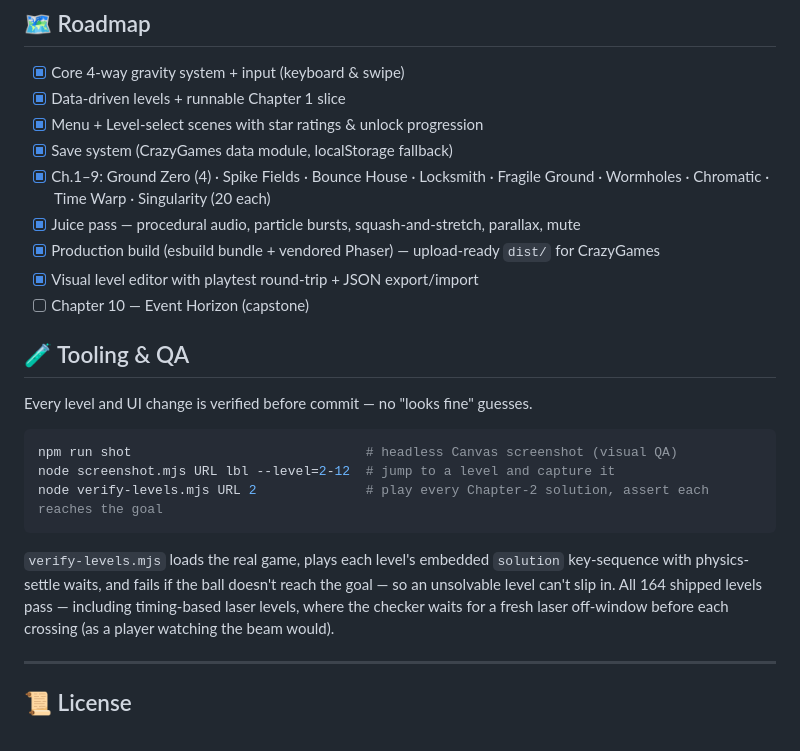
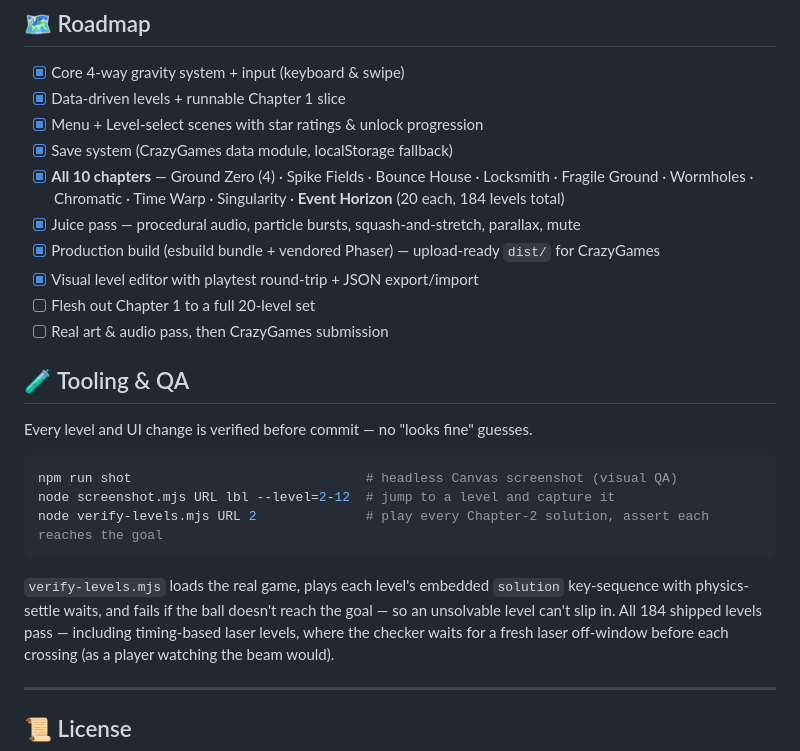
Before and after one commit to davidhamburger07/gravity-ball, a Markdown page: README.md, the part around the change. Drawn GitHub-style.

Commit message:
docs: all 10 chapters complete — 184 verified levels

```diff
--- a/README.md
+++ b/README.md
@@ -204,11 +204,13 @@ Full details, the mechanics library, and game-feel spec live in [`docs/GDD.md`](
 - [x] Data-driven levels + runnable Chapter 1 slice
 - [x] Menu + Level-select scenes with star ratings & unlock progression
 - [x] Save system (CrazyGames data module, localStorage fallback)
-- [x] Ch.1–9: Ground Zero (4) · Spike Fields · Bounce House · Locksmith · Fragile Ground · Wormholes · Chromatic · Time Warp · Singularity (20 each)
+- [x] **All 10 chapters** — Ground Zero (4) · Spike Fields · Bounce House · Locksmith · Fragile Ground ·
+  Wormholes · Chromatic · Time Warp · Singularity · **Event Horizon** (20 each, 184 levels total)
 - [x] Juice pass — procedural audio, particle bursts, squash-and-stretch, parallax, mute
 - [x] Production build (esbuild bundle + vendored Phaser) — upload-ready `dist/` for CrazyGames
 - [x] Visual level editor with playtest round-trip + JSON export/import
-- [ ] Chapter 10 — Event Horizon (capstone)
+- [ ] Flesh out Chapter 1 to a full 20-level set
+- [ ] Real art & audio pass, then CrazyGames submission
 
 ## 🧪 Tooling & QA
 
@@ -222,7 +224,7 @@ node verify-levels.mjs URL 2              # play every Chapter-2 solution, asser
 
 `verify-levels.mjs` loads the real game, plays each level's embedded `solution` key-sequence with
 physics-settle waits, and fails if the ball doesn't reach the goal — so an unsolvable level can't
-slip in. All 164 shipped levels pass — including timing-based laser levels, where the checker
+slip in. All 184 shipped levels pass — including timing-based laser levels, where the checker
 waits for a fresh laser off-window before each crossing (as a player watching the beam would).
 
 ---
```
